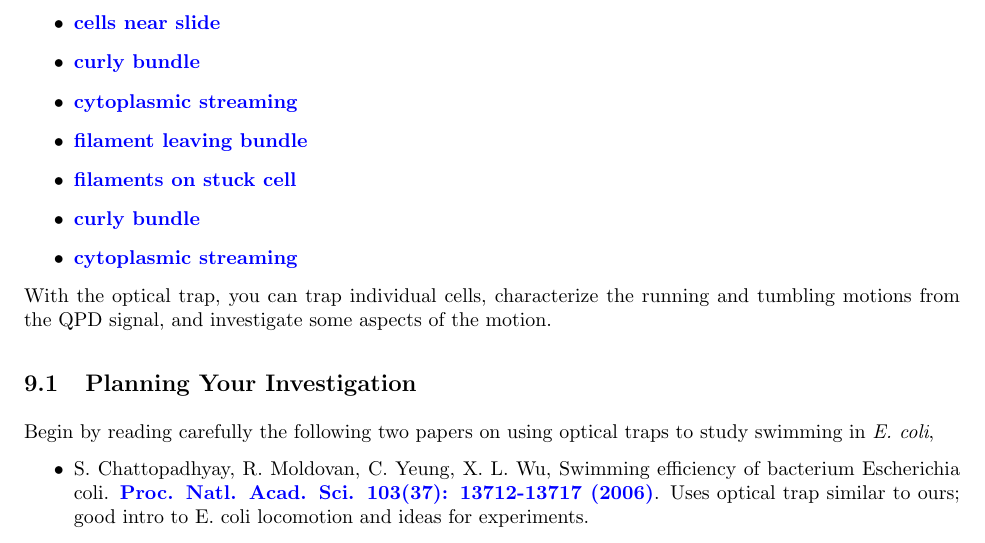
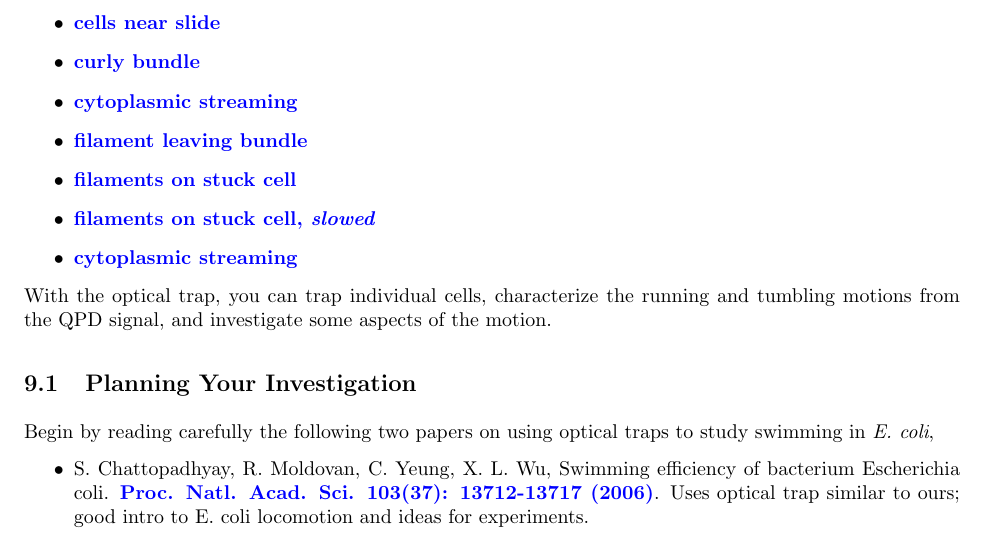
Before and after one commit to DrWinthrop/111BC, a LaTeX document (OTZ/OTZ.tex): part of page 30 of 43, cut so that both start at the same text. Compiled offline with pdfLaTeX.

Commit message:
Updates from ShareLaTeX

```diff
--- a/OTZ/OTZ.tex
+++ b/OTZ/OTZ.tex
@@ -920,7 +920,7 @@ Alternatively, the videos are listed below:
 
         \item \href{http://physics111.lib.berkeley.edu/Physics111/Reprints/OTZ/filamentsonstuckcell.avi}{\textbf{filaments on stuck cell}}
 
-        \item \href{http://physics111.lib.berkeley.edu/Physics111/Reprints/OTZ/curlybundle.avi}{\textbf{curly bundle}}
+        \item \href{http://physics111.lib.berkeley.edu/Physics111/Reprints/OTZ/fluorescentbundlesslow.avi}{\textbf{filaments on stuck cell, \emph{slowed}}}
 
         \item \href{http://physics111.lib.berkeley.edu/Physics111/Reprints/OTZ/cytoplasmicstreaming.avi}{\textbf{cytoplasmic streaming}}
 
```
